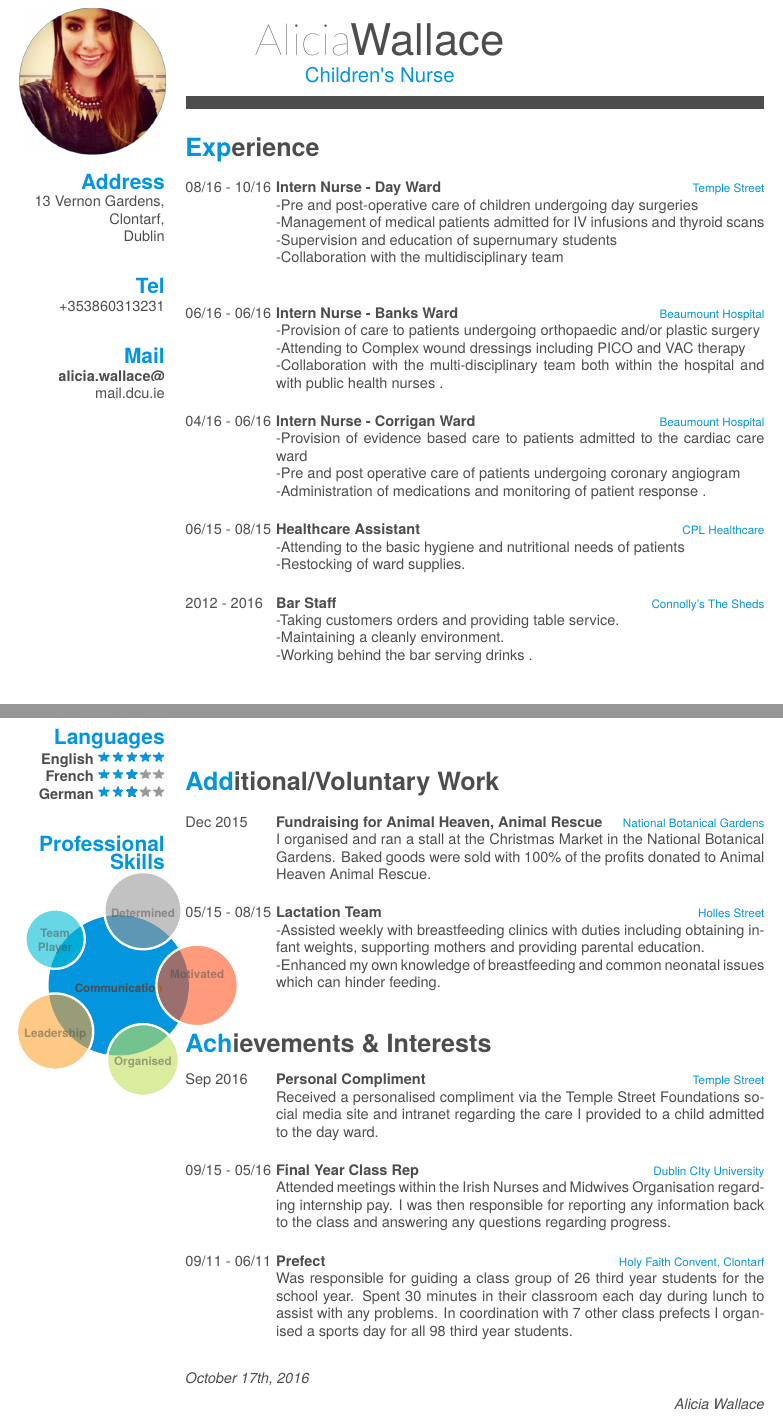
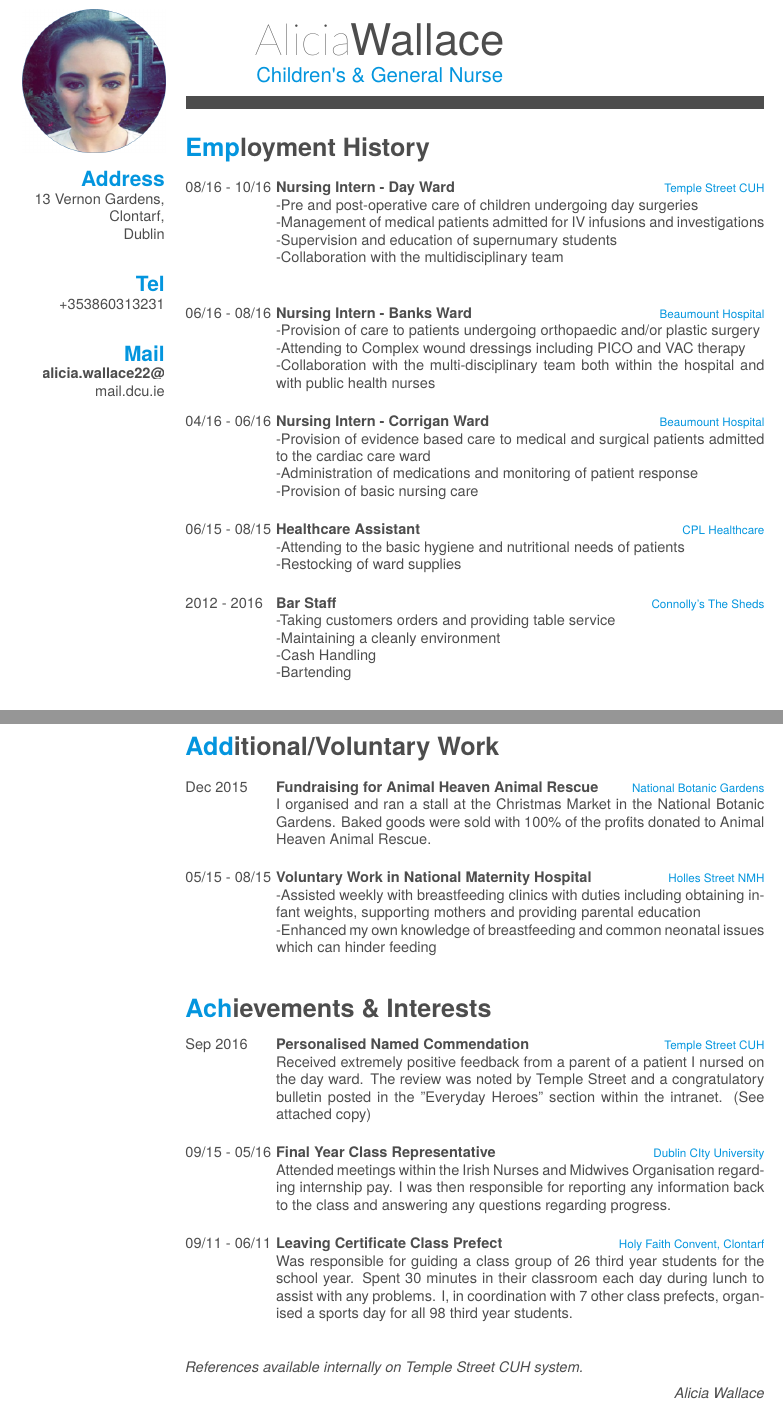
Before and after one commit to Garygunn94/Latex-CV, a LaTeX CV (cv.tex): two parts of pages 1 and 2 of 2, joined at a grey line, cut so that both start at the same text. The pictures show the PDF file cv.pdf that the author committed with the source.

Commit message:
Edits made

```diff
--- a/cv.tex
+++ b/cv.tex
@@ -52,7 +52,7 @@
 
 \begin{document}
 \header{Alicia}{Wallace}
-      {Children's Nurse}
+      {Children's \&\ General Nurse}
 
 % Fake text to add separator
 \fcolorbox{white}{gray}{\parbox{\dimexpr\textwidth-2\fboxsep-2\fboxrule}{%
@@ -92,47 +120,46 @@
 
 \end{aside}
 ~
-\section{Experience}
+\section{Employment History}
 \begin{entrylist}
   \entry
     {08/16 - 10/16}
-    {Intern Nurse - Day Ward}
-    {Temple Street}
+    {Nursing Intern - Day Ward}
+    {Temple Street CUH}
     {-Pre and post-operative care of children undergoing day surgeries\\
--Management of medical patients admitted for IV infusions and thyroid scans\\
+-Management of medical patients admitted for IV infusions and investigations\\
 -Supervision and education of supernumary students\\
 -Collaboration with the multidisciplinary team\\
 \\}
   \entry
-    {06/16 - 06/16}
-    {Intern Nurse - Banks Ward}
+    {06/16 - 08/16}
+    {Nursing Intern - Banks Ward}
     {Beaumount Hospital}
     {-Provision of care to patients undergoing orthopaedic and/or plastic surgery\\
 -Attending to Complex wound dressings including PICO and VAC therapy\\
 -Collaboration with the multi-disciplinary team both within the hospital and with public health nurses
-.\\}
+\\}
   \entry
     {04/16 - 06/16}
-    {Intern Nurse - Corrigan Ward}
+    {Nursing Intern - Corrigan Ward}
     {Beaumount Hospital}
-    {-Provision of evidence based care to patients admitted to the cardiac care ward\\
--Pre and post operative care of patients undergoing coronary angiogram\\
--Administration of medications and monitoring of patient response
-.\\}
+    {-Provision of evidence based care to medical and surgical patients admitted to the cardiac care ward\\
+-Administration of medications and monitoring of patient response\\
+-Provision of basic nursing care\\}
  \entry
     {06/15 - 08/15}
     {Healthcare Assistant}
     {CPL Healthcare}
     {-Attending to the basic hygiene and nutritional needs of patients\\
--Restocking of ward supplies.\\}
+-Restocking of ward supplies\\}
     \entry
     {2012 - 2016}
     {Bar Staff}
     {Connolly's The Sheds}
-    {-Taking customers orders and providing table service.\\
--Maintaining a cleanly environment.\\
--Working behind the bar serving drinks
-.\\}
+    {-Taking customers orders and providing table service\\
+-Maintaining a cleanly environment\\
+-Cash Handling\\
+-Bartending\\}
 \end{entrylist}
 
 \section{Education}
@@ -158,16 +185,16 @@ Obtained a first class honours for my Final year literature review which looked
 \begin{entrylist}
   \entry
     {Dec 2015}
-    {Fundraising for Animal Heaven, Animal Rescue}
-    {National Botanical Gardens}
-    {I organised and ran a stall at the Christmas Market in the National Botanical Gardens. Baked goods were sold with 100\%\ of the profits donated to Animal Heaven Animal Rescue.\\}
+    {Fundraising for Animal Heaven Animal Rescue}
+    {National Botanic Gardens}
+    {I organised and ran a stall at the Christmas Market in the National Botanic Gardens. Baked goods were sold with 100\%\ of the profits donated to Animal Heaven Animal Rescue.\\}
   \entry
     {05/15 - 08/15}
-    {Lactation Team}
-    {Holles Street}
-    {-Assisted weekly with breastfeeding clinics with duties including obtaining infant weights, supporting mothers and providing parental education. \\
+    {Voluntary Work in National Maternity Hospital}
+    {Holles Street NMH}
+    {-Assisted weekly with breastfeeding clinics with duties including obtaining infant weights, supporting mothers and providing parental education\\
  -Enhanced my own knowledge of breastfeeding and common neonatal issues which can
-hinder feeding.\\
+hinder feeding\\
 }
 \end{entrylist}
 
@@ -175,12 +202,12 @@ hinder feeding.\\
 \begin{entrylist}
   \entry
     {Sep 2016}
-    {Personal Compliment}
-    {Temple Street}
-    {Received a personalised compliment via the Temple Street Foundations social media site and intranet regarding the care I provided to a child admitted to the day ward.\\}
+    {Personalised Named Commendation}
+    {Temple Street CUH}
+    {Received extremely positive feedback from a parent of a patient I nursed on the day ward. The review was noted by Temple Street and a congratulatory bulletin posted in the "Everyday Heroes" section within the intranet. (See attached copy)\\}
   \entry
     {09/15 - 05/16}
-    {Final Year Class Rep}
+    {Final Year Class Representative}
     {Dublin CIty University}
     {Attended meetings within the Irish Nurses and Midwives Organisation regarding
 internship pay. I was then responsible for reporting any information back to the class
@@ -188,11 +215,11 @@ and answering any questions regarding progress.
 \\}
   \entry
     {09/11 - 06/11}
-    {Prefect}
+    {Leaving Certificate Class Prefect}
     {Holy Faith Convent, Clontarf}
     {Was responsible for guiding a class group of 26 third year students for the school year.
 Spent 30 minutes in their classroom each day during lunch to assist with any problems.
-In coordination with 7 other class prefects I organised a sports day for all 98 third
+I, in coordination with 7 other class prefects, organised a sports day for all 98 third
 year students.\\}
 \end{entrylist}
 
@@ -222,8 +229,5 @@ year students.\\}
-\end{aside}
-
-
 \begin{flushleft}
-\emph{October 17th, 2016}
+\emph{References available internally on Temple Street CUH system.}
 \end{flushleft}
 \begin{flushright}
 \emph{Alicia Wallace}
```
Also changed, not shown: cv.pdf, img/Alicia.png, cv.tex (56 more changed lines), 1 other file.
